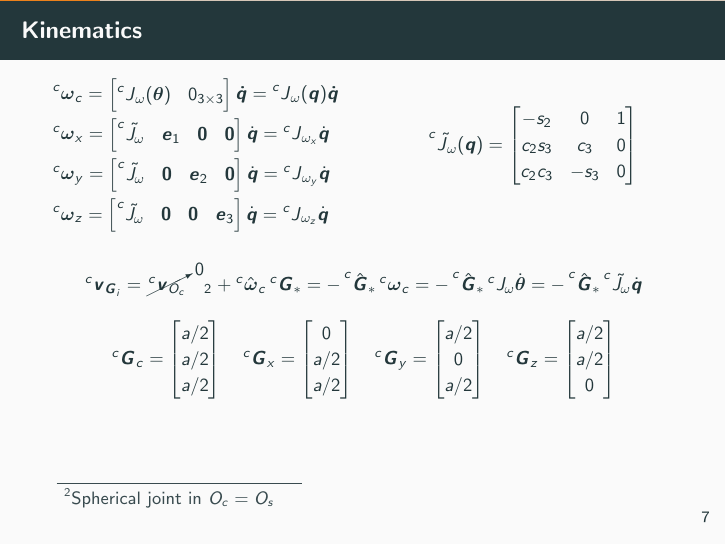
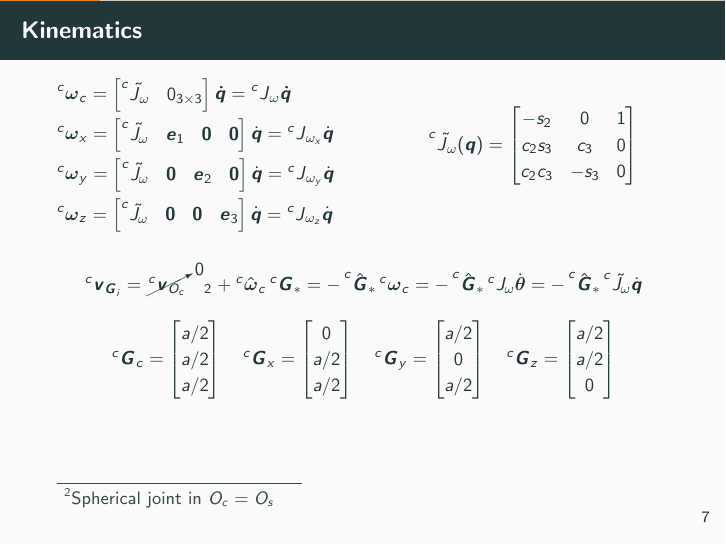
Before and after one commit to GiulioRomualdi/cubli_report, LaTeX slides (slides/slide.tex, which reads slides/eom.tex): page 9 of 56. Compiled offline with pdfLaTeX.

Commit message:
Minor changes in eom.tex

```diff
--- a/slides/eom.tex
+++ b/slides/eom.tex
@@ -119,9 +119,9 @@
       \begin{split}
         & \prescript{c}{}{\vec{\omega}}_c =
         \begin{bmatrix}
-          \prescript{c}{}{J}_{\omega} (\vec{\theta}) & 0_{3 \times 3}
+          \prescript{c}{}{\tilde{J}}_{\omega} & 0_{3 \times 3}
         \end{bmatrix}\vec{\dot{q}}
-        = \prescript{c}{}{J}_{\omega} (\vec{q}) \vec{\dot{q}}\\
+        = \prescript{c}{}{J}_{\omega} \vec{\dot{q}}\\
         & \prescript{c}{}{\vec{\omega}}_x =
         \begin{bmatrix}
           \prescript{c}{}{\tilde{J}_{\omega}} & \vec{e}_1 & \vec{0} & \vec{0}
```
